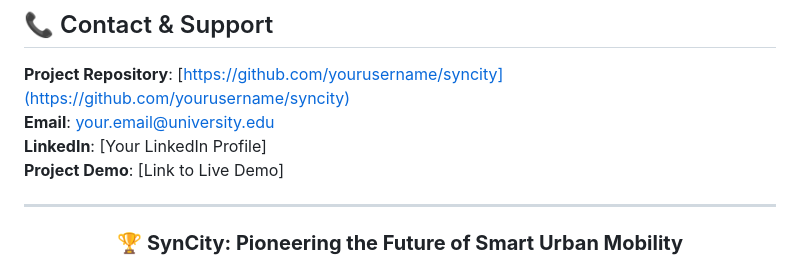
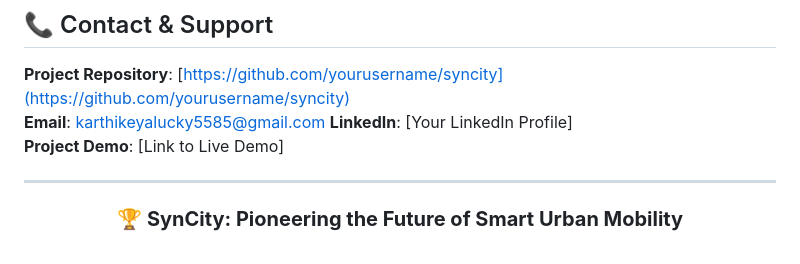
Before and after one commit to ckarthik77/SynCity, a Markdown page: README.md, the part around the change. Rendered like a GitHub page.

```diff
--- a/README.md
+++ b/README.md
@@ -284,7 +284,7 @@ While this is primarily a final year project, contributions and suggestions are
 ## 📞 Contact & Support
 
 **Project Repository**: [https://github.com/yourusername/syncity](https://github.com/yourusername/syncity)
-**Email**: your.email@university.edu
+**Email**: karthikeyalucky5585@gmail.com
 **LinkedIn**: [Your LinkedIn Profile]
 **Project Demo**: [Link to Live Demo]
 
```
